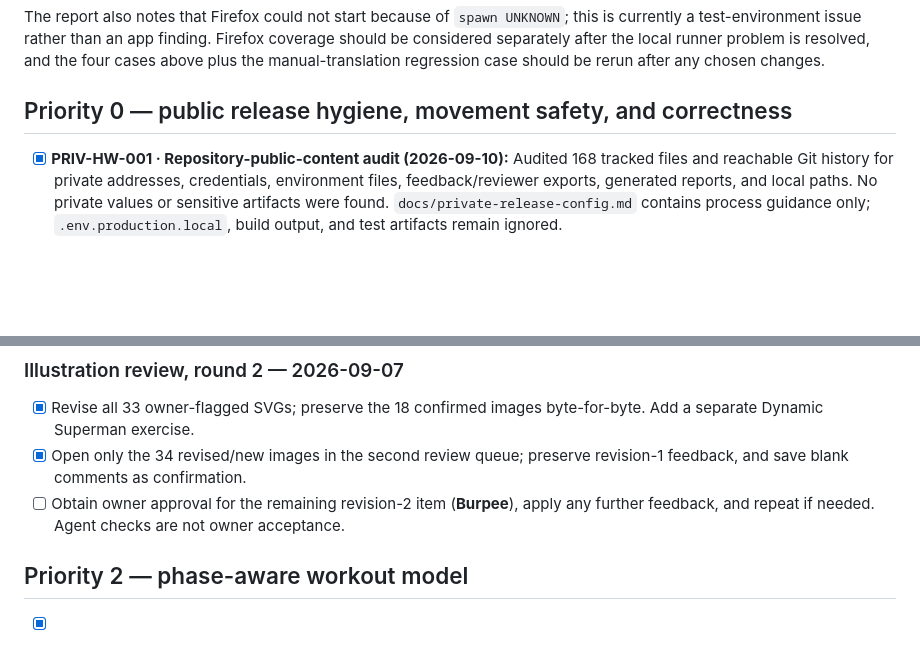
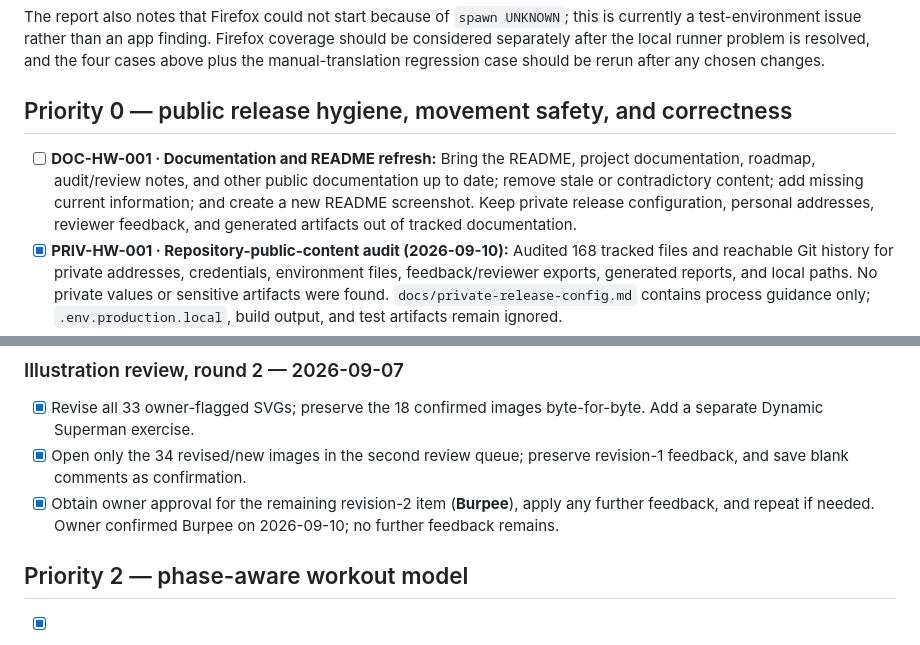
Before and after one commit to hebecked/Home-Workout, a Markdown page: BACKLOG.md, 2 parts joined by grey strips. GitHub-like rendering; blank space fills up the shorter version.

```diff
--- a/BACKLOG.md
+++ b/BACKLOG.md
@@ -25,6 +37,7 @@ The report also notes that Firefox could not start because of `spawn UNKNOWN`; t
 
 ## Priority 0 — public release hygiene, movement safety, and correctness
 
+- [ ] **DOC-HW-001 · Documentation and README refresh:** Bring the README, project documentation, roadmap, audit/review notes, and other public documentation up to date; remove stale or contradictory content; add missing current information; and create a new README screenshot. Keep private release configuration, personal addresses, reviewer feedback, and generated artifacts out of tracked documentation.
 - [x] **PRIV-HW-001 · Repository-public-content audit (2026-09-10):** Audited 168 tracked files and reachable Git history for private addresses, credentials, environment files, feedback/reviewer exports, generated reports, and local paths. No private values or sensitive artifacts were found. `docs/private-release-config.md` contains process guidance only; `.env.production.local`, build output, and test artifacts remain ignored.
 - [x] Correct **Burpee** to one readable phase with exactly two arms and two legs; avoid limb multiplication caused by overlaid multi-stage poses.
 - [x] Make **Side Plank** unambiguously forearm-supported: elbow below the shoulder and forearm visibly grounded.
@@ -56,7 +69,7 @@ The report also notes that Firefox could not start because of `spawn UNKNOWN`; t
 
 - [x] Revise all 33 owner-flagged SVGs; preserve the 18 confirmed images byte-for-byte. Add a separate Dynamic Superman exercise.
 - [x] Open only the 34 revised/new images in the second review queue; preserve revision-1 feedback, and save blank comments as confirmation.
-- [ ] Obtain owner approval for the remaining revision-2 item (**Burpee**), apply any further feedback, and repeat if needed. Agent checks are not owner acceptance.
+- [x] Obtain owner approval for the remaining revision-2 item (**Burpee**), apply any further feedback, and repeat if needed. Owner confirmed Burpee on 2026-09-10; no further feedback remains.
 
 ## Priority 2 — phase-aware workout model
 
```
Also changed, not shown: other parts of BACKLOG.md (+16 -4 lines).
